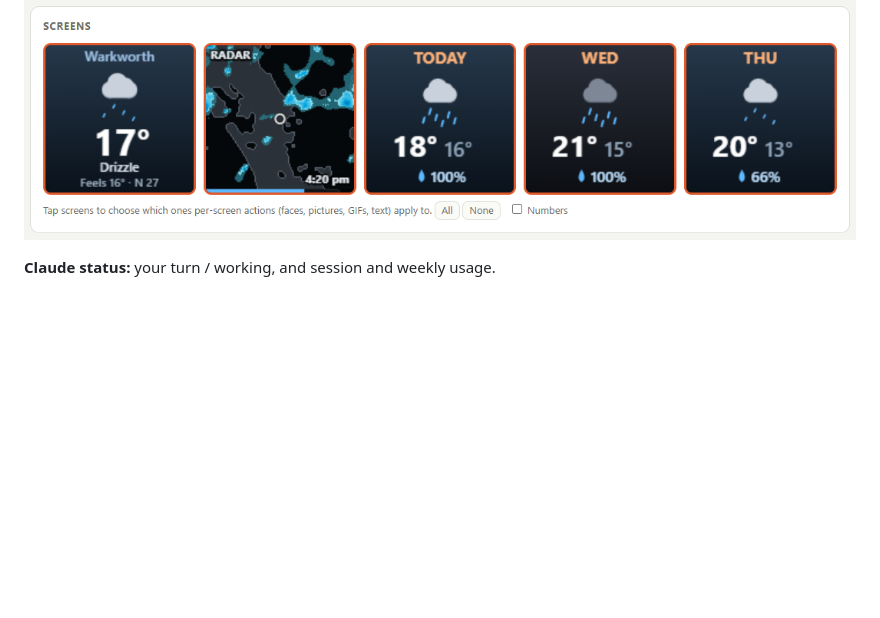
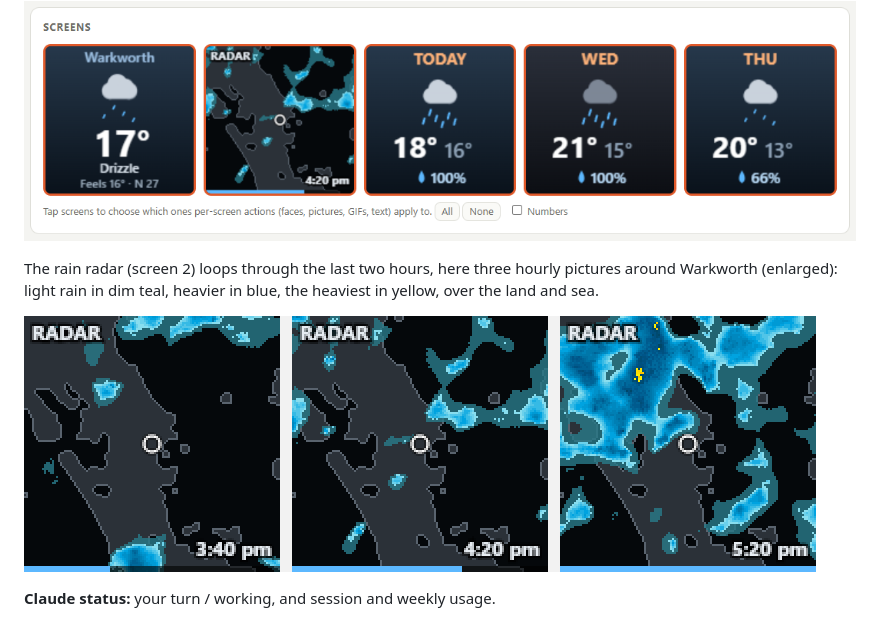
Before and after one commit to imapping/timesgate-controller, a Markdown page: README.md, the part around the change. GitHub-like rendering; pictures changed too: docs/screenshots/screens-radar.png (added); blank space fills up the shorter version.

Commit message:
README: a close-up of the rain radar's hourly pictures
Co-Authored-By: Claude Opus 5.5 <noreply@anthropic.com>

```diff
--- a/README.md
+++ b/README.md
@@ -24,6 +24,11 @@ working with the page closed.
 The five screens as the page previews them. **Weather:**
 
 ![Weather: current conditions, the rain radar looping over the last two hours, and the forecast for today and the next two days](docs/screenshots/screens-weather.png)
+
+The rain radar (screen 2) loops through the last two hours, here three hourly pictures around Warkworth
+(enlarged): light rain in dim teal, heavier in blue, the heaviest in yellow, over the land and sea.
+
+![The rain radar's three pictures at 3:40, 4:20 and 5:20 pm: showers off the coast, then a band of rain arriving from the north](docs/screenshots/screens-radar.png)
 
 **Claude status:** your turn / working, and session and weekly usage.
 
```
